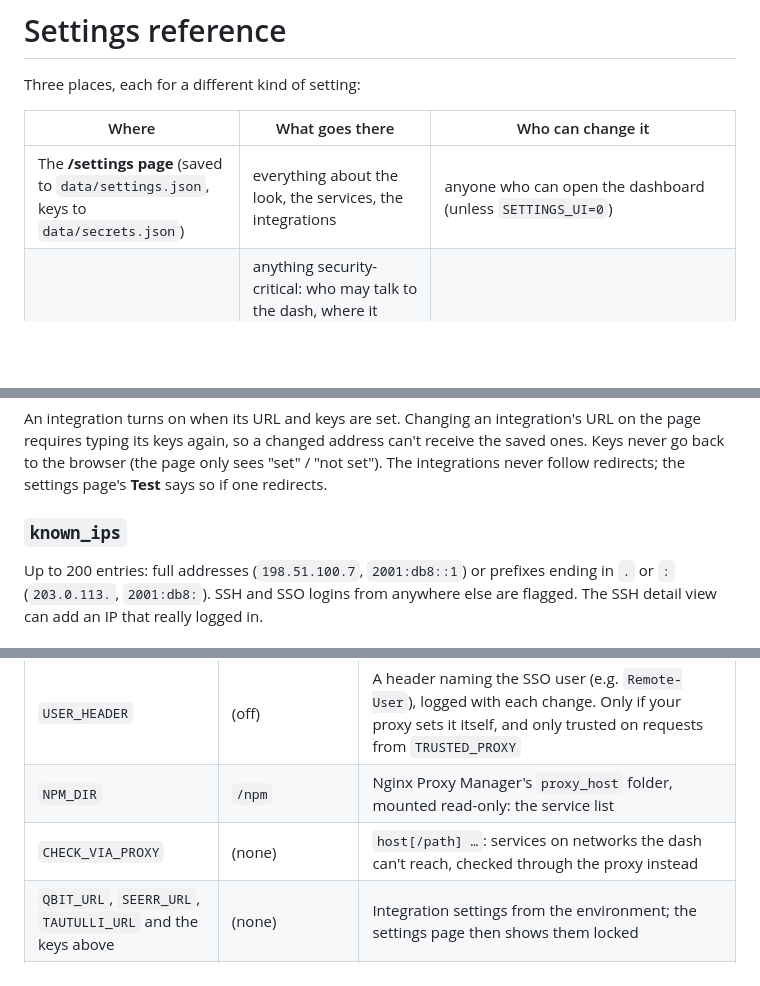
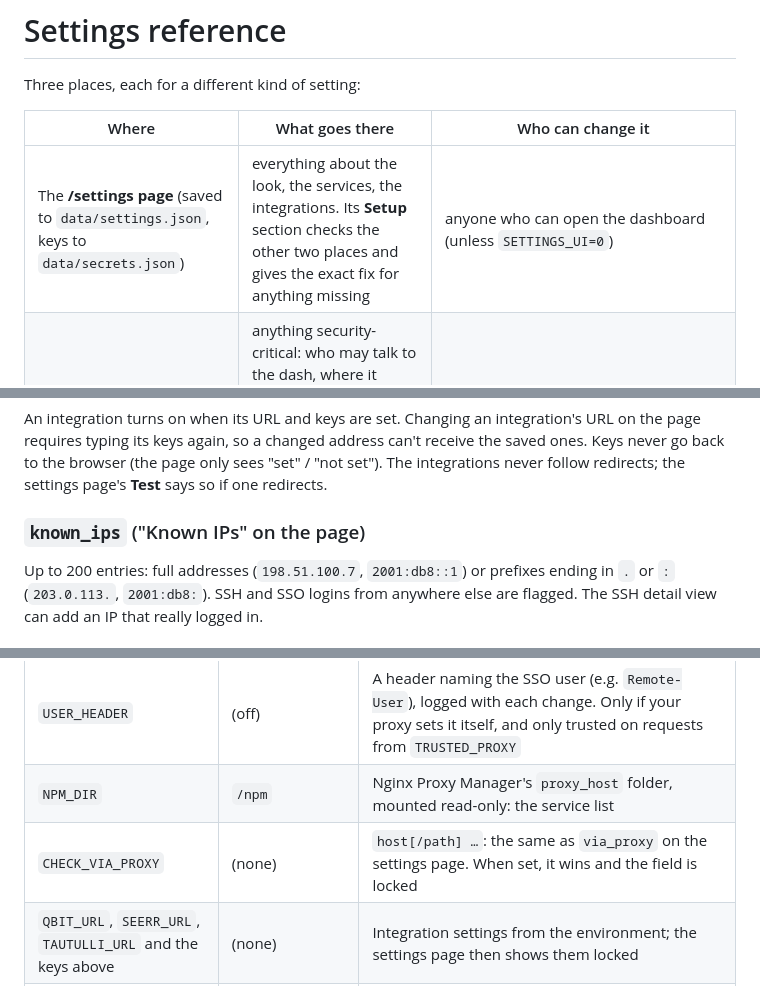
Before and after one commit to CoreXI7/fishbowl, a Markdown page: docs/SETTINGS.md, 3 parts joined by grey strips. GitHub-like rendering; blank space fills up the shorter version.

```diff
--- a/docs/SETTINGS.md
+++ b/docs/SETTINGS.md
@@ -4,7 +4,7 @@ Three places, each for a different kind of setting:
 
 | Where | What goes there | Who can change it |
 |---|---|---|
-| The **/settings page** (saved to `data/settings.json`, keys to `data/secrets.json`) | everything about the look, the services, the integrations | anyone who can open the dashboard (unless `SETTINGS_UI=0`) |
+| The **/settings page** (saved to `data/settings.json`, keys to `data/secrets.json`) | everything about the look, the services, the integrations. Its **Setup** section checks the other two places and gives the exact fix for anything missing | anyone who can open the dashboard (unless `SETTINGS_UI=0`) |
 | **Environment** (`docker-compose.yml`, `.env`) | anything security-critical: who may talk to the dash, where it listens, the CSRF origin; optionally the integration keys (then the page can't change them) | whoever runs the container |
 | **`/etc/homelab-dash/collector.toml`** | what the root collector checks | root (see `collector/collector.example.toml`) |
 
@@ -51,7 +52,7 @@ An integration turns on when its URL and keys are set. Changing an integration's
 keys again, so a changed address can't receive the saved ones. Keys never go back to the browser (the page only sees
 "set" / "not set"). The integrations never follow redirects; the settings page's **Test** says so if one redirects.
 
-### `known_ips`
+### `known_ips` ("Known IPs" on the page)
 
 Up to 200 entries: full addresses (`198.51.100.7`, `2001:db8::1`) or prefixes ending in `.` or `:` (`203.0.113.`,
 `2001:db8:`). SSH and SSO logins from anywhere else are flagged. The SSH detail view can add an IP that really logged in.
@@ -66,7 +67,7 @@ Up to 200 entries: full addresses (`198.51.100.7`, `2001:db8::1`) or prefixes en
 | `SETTINGS_UI` | `1` | `0` makes the settings page read-only |
 | `USER_HEADER` | (off) | A header naming the SSO user (e.g. `Remote-User`), logged with each change. Only if your proxy sets it itself, and only trusted on requests from `TRUSTED_PROXY` |
 | `NPM_DIR` | `/npm` | Nginx Proxy Manager's `proxy_host` folder, mounted read-only: the service list |
-| `CHECK_VIA_PROXY` | (none) | `host[/path] …`: services on networks the dash can't reach, checked through the proxy instead |
+| `CHECK_VIA_PROXY` | (none) | `host[/path] …`: the same as `via_proxy` on the settings page. When set, it wins and the field is locked |
 | `QBIT_URL`, `SEERR_URL`, `TAUTULLI_URL` and the keys above | (none) | Integration settings from the environment; the settings page then shows them locked |
 | `HOME_IP` | (none) | Same as `qbittorrent.home_ip` |
 | `DATA_DIR` | `/data` | Settings, keys, acknowledgements, uploads (writable by uid 1000) |
```
Also changed, not shown: other parts of docs/SETTINGS.md (+1 -0 lines), README.md (+32 -12 lines), THREAT-MODEL.md (+2 -1 lines), docs/screenshot-settings.png, docs/screenshot-setup.png (added), 3 other files.
